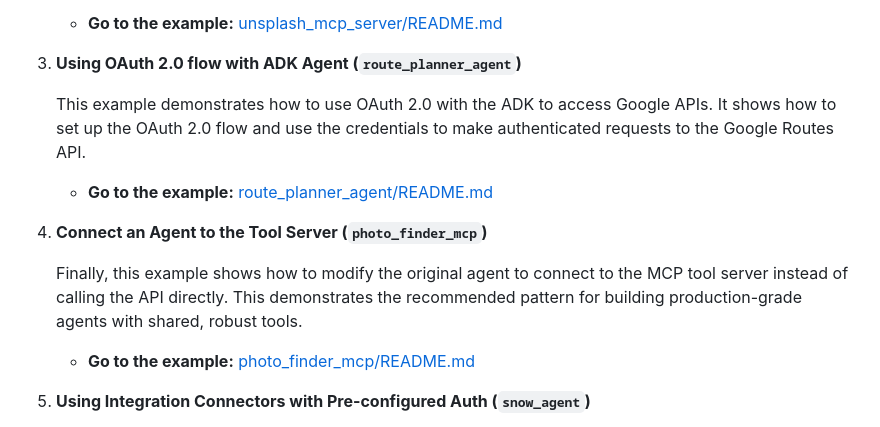
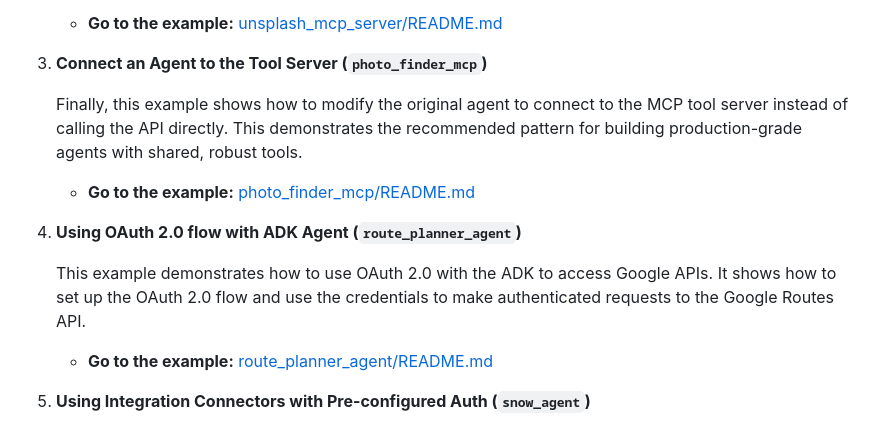
Before and after one commit to VeerMuchandi/Learn_ADK_Agents, a Markdown page: README.md, the part around the change. GitHub-like rendering.

Commit message:
Documentation

```diff
--- a/README.md
+++ b/README.md
@@ -75,17 +75,17 @@ We recommend going through the examples in the following order:
 
     *   **Go to the example:** [unsplash_mcp_server/README.md](unsplash_mcp_server/README.md)
 
-3.  **Using OAuth 2.0 flow with ADK Agent (`route_planner_agent`)**
+3.  **Connect an Agent to the Tool Server (`photo_finder_mcp`)**
+
+    Finally, this example shows how to modify the original agent to connect to the MCP tool server instead of calling the API directly. This demonstrates the recommended pattern for building production-grade agents with shared, robust tools.
+
+    *   **Go to the example:** [photo_finder_mcp/README.md](photo_finder_mcp/README.md)
+
+4.  **Using OAuth 2.0 flow with ADK Agent (`route_planner_agent`)**
 
     This example demonstrates how to use OAuth 2.0 with the ADK to access Google APIs. It shows how to set up the OAuth 2.0 flow and use the credentials to make authenticated requests to the Google Routes API.
 
     *   **Go to the example:** [route_planner_agent/README.md](route_planner_agent/README.md)
-
-4.  **Connect an Agent to the Tool Server (`photo_finder_mcp`)**
-
-    Finally, this example shows how to modify the original agent to connect to the MCP tool server instead of calling the API directly. This demonstrates the recommended pattern for building production-grade agents with shared, robust tools.
-
-    *   **Go to the example:** [photo_finder_mcp/README.md](photo_finder_mcp/README.md)
 
 5.  **Using Integration Connectors with Pre-configured Auth (`snow_agent`)**
 
```
